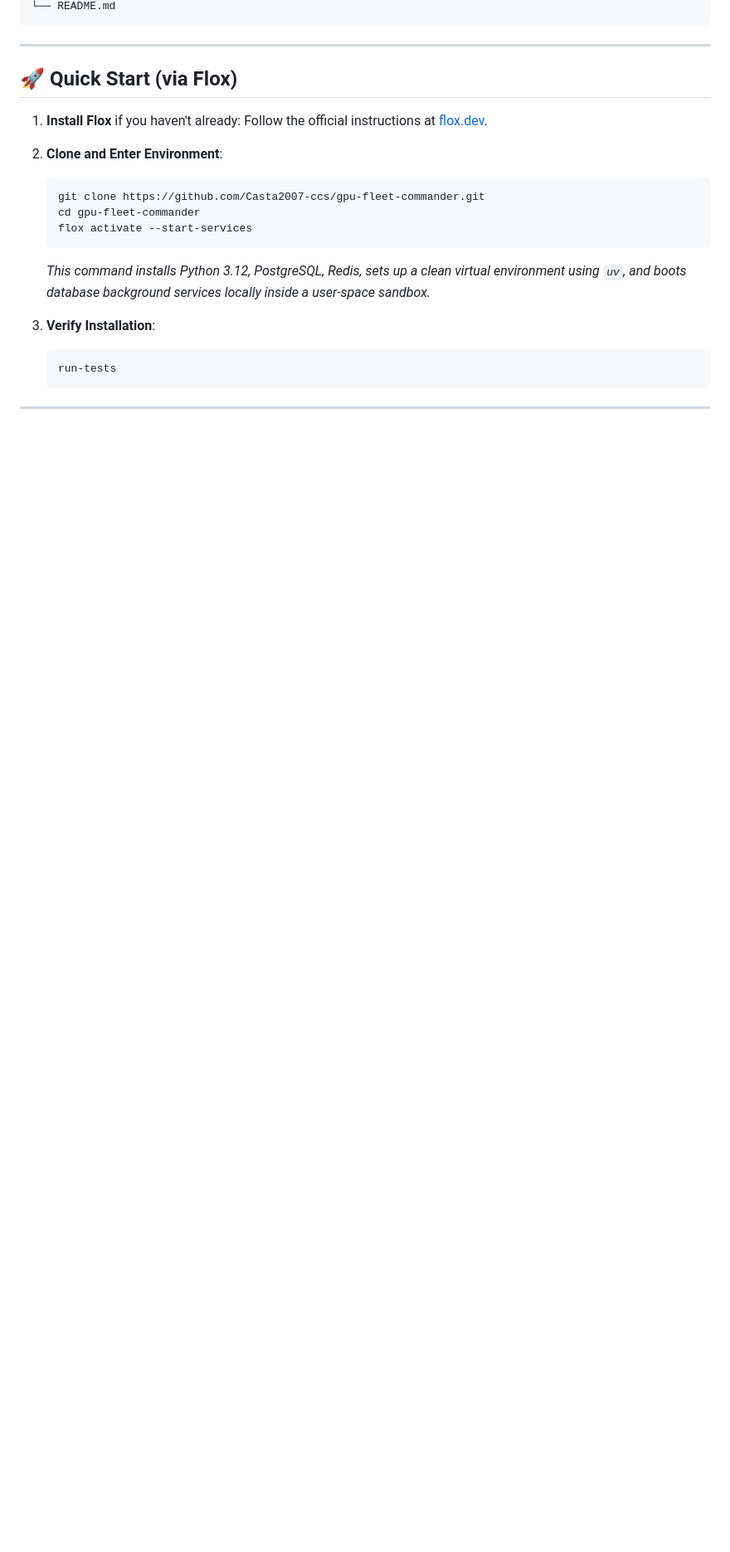
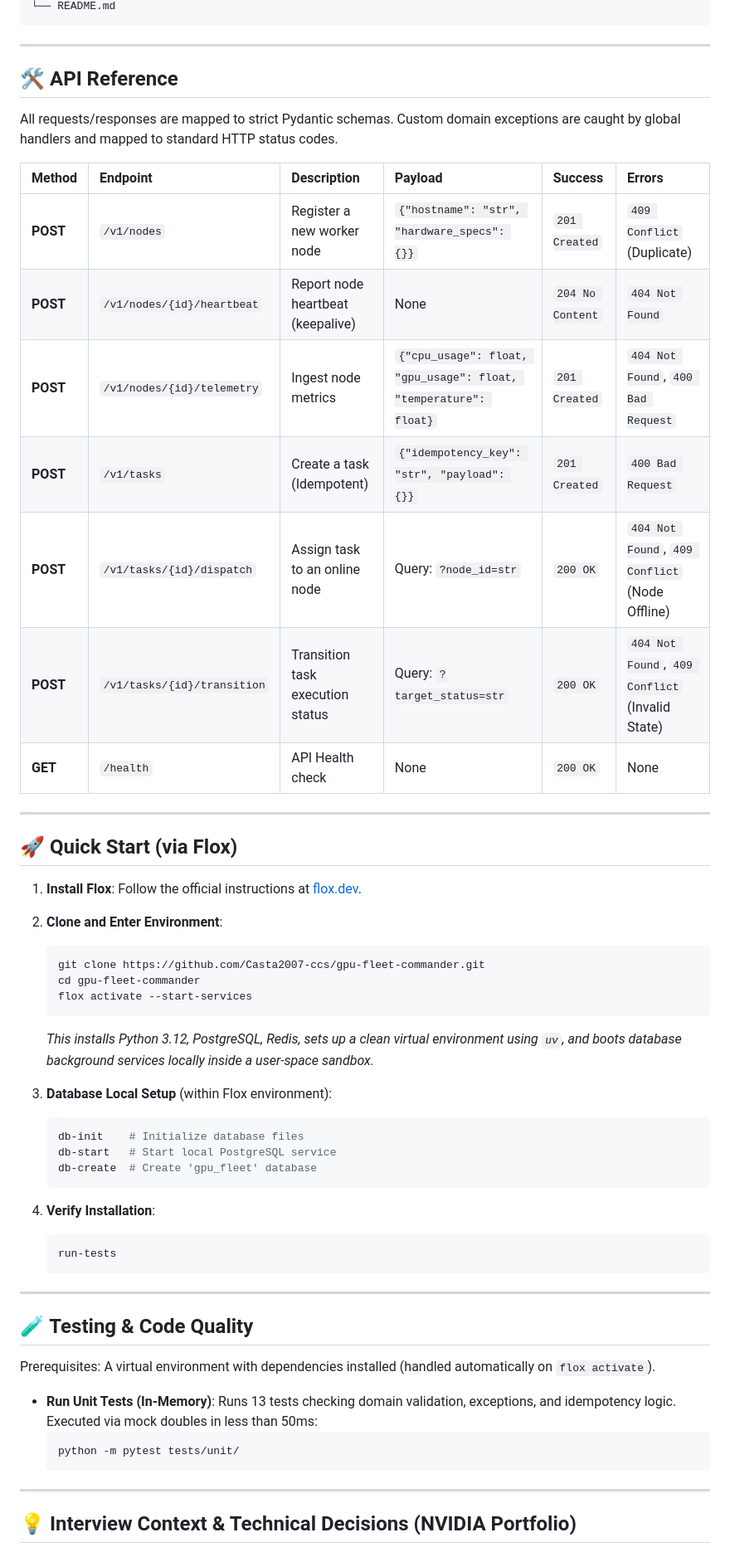
Before and after one commit to Casta2007-ccs/gpu-fleet-commander, a Markdown page: README.md, the part around one of its changes. Shown at 83% size. GitHub-like rendering; blank space fills up the shorter version.

````diff
--- a/README.md
+++ b/README.md
@@ -104,9 +123,25 @@ graph TD
 
 ---
 
+## 🛠️ API Reference
+
+All requests/responses are mapped to strict Pydantic schemas. Custom domain exceptions are caught by global handlers and mapped to standard HTTP status codes.
+
+| Method | Endpoint | Description | Payload | Success | Errors |
+|:---|:---|:---|:---|:---|:---|
+| **POST** | `/v1/nodes` | Register a new worker node | `{"hostname": "str", "hardware_specs": {}}` | `201 Created` | `409 Conflict` (Duplicate) |
+| **POST** | `/v1/nodes/{id}/heartbeat` | Report node heartbeat (keepalive) | None | `204 No Content` | `404 Not Found` |
+| **POST** | `/v1/nodes/{id}/telemetry` | Ingest node metrics | `{"cpu_usage": float, "gpu_usage": float, "temperature": float}` | `201 Created` | `404 Not Found`, `400 Bad Request` |
+| **POST** | `/v1/tasks` | Create a task (Idempotent) | `{"idempotency_key": "str", "payload": {}}` | `201 Created` | `400 Bad Request` |
+| **POST** | `/v1/tasks/{id}/dispatch` | Assign task to an online node | Query: `?node_id=str` | `200 OK` | `404 Not Found`, `409 Conflict` (Node Offline) |
+| **POST** | `/v1/tasks/{id}/transition` | Transition task execution status | Query: `?target_status=str` | `200 OK` | `404 Not Found`, `409 Conflict` (Invalid State) |
+| **GET** | `/health` | API Health check | None | `200 OK` | None |
+
+---
+
 ## 🚀 Quick Start (via Flox)
 
-1. **Install Flox** if you haven't already:
+1. **Install Flox**:
    Follow the official instructions at [flox.dev](https://flox.dev/docs/install-flox/install/).
 
 2. **Clone and Enter Environment**:
@@ -115,12 +150,33 @@ graph TD
    cd gpu-fleet-commander
    flox activate --start-services
    ```
-   *This command installs Python 3.12, PostgreSQL, Redis, sets up a clean virtual environment using `uv`, and boots database background services locally inside a user-space sandbox.*
+   *This installs Python 3.12, PostgreSQL, Redis, sets up a clean virtual environment using `uv`, and boots database background services locally inside a user-space sandbox.*
 
-3. **Verify Installation**:
+3. **Database Local Setup** (within Flox environment):
+   ```bash
+   db-init    # Initialize database files
+   db-start   # Start local PostgreSQL service
+   db-create  # Create 'gpu_fleet' database
+   ```
+
+4. **Verify Installation**:
    ```bash
    run-tests
    ```
 
 ---
 
+## 🧪 Testing & Code Quality
+
+Prerequisites: A virtual environment with dependencies installed (handled automatically on `flox activate`).
+
+* **Run Unit Tests (In-Memory)**:
+  Runs 13 tests checking domain validation, exceptions, and idempotency logic. Executed via mock doubles in less than 50ms:
+  ```bash
+  python -m pytest tests/unit/
+  ```
+
+---
+
+## 💡 Interview Context & Technical Decisions (NVIDIA Portfolio)
+
````
Also changed, not shown: other parts of README.md (+43 -13 lines).
